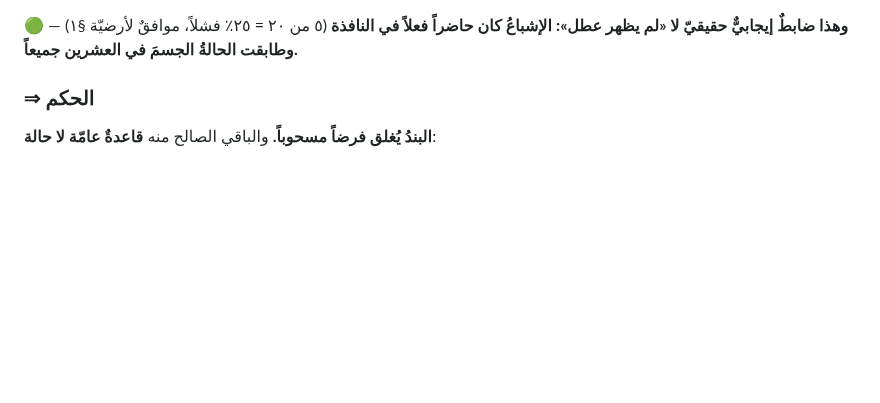
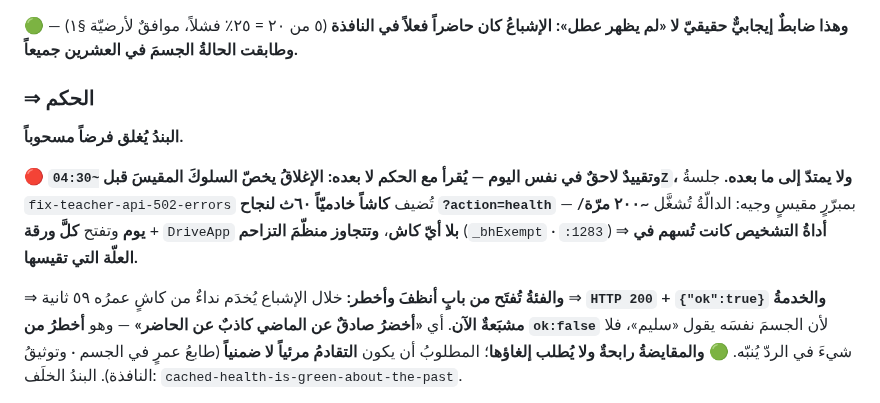
Before and after one commit to procorners-labs/school-app-yemen-web, a Markdown page: _docs/2026-09-03-دفعة-اغلاق-واعادة-قياس.md, the part around one of its changes. Rendered like a GitHub page; blank space fills up the shorter version.

Commit message:
docs(caveat): إغلاقُ فرضِ health يُقيَّد بتاريخه — كاشُ ٦٠ث يفتح الفئةَ من بابٍ أنظف (#186)
الحكمُ الأصليّ صحيحٌ للسلوك المقيس قبل ~04:30Z ولا يمتدّ إلى ما بعده.

🔴 جلسةُ fix-teacher-api-502-errors تُضيف كاشاً خادميّاً ٦٠ث لنجاح `?action=health`
بمبرّرٍ مقيس: الدالّةُ تُشغَّل ~٢٠٠ مرّة/يوم وتفتح **كلَّ ورقة** + DriveApp بلا كاش،
**وتتجاوز منظّمَ التزاحم** (`_bhExempt` · :1283) ⇒ أداةُ التشخيص كانت تُسهم في العلّة
التي تقيسها.

⇒ وخلال الإشباع يُخدَم نداءٌ من كاشٍ عمرُه ٥٩ث ⇒ `200` + `ok:true` والخدمةُ مشبَعةٌ
الآن = **أخضرُ صادقٌ عن الماضي كاذبٌ عن الحاضر** — وهو أخطرُ من `ok:false` لأن الجسمَ
نفسَه يقول «سليم». 🟢 والمقايضةُ رابحةٌ ولا يُطلب إلغاؤها؛ المطلوبُ أن يكون التقادمُ
مرئياً لا ضمنياً. البندُ الخلَف `cached-health-is-green-about-the-past`.

🔴 ولا يُعالَج بإلغاء `_bhExempt` — الإعفاءُ مقصودٌ كي تُخبر النقطةُ عن حال الخدمة لا
عن حال المنظّم.

⚠️ وأثرٌ يرتدّ على منهج هذه الوثيقة نفسِها: العشرون عيّنةً كانت **عشرين تنفيذاً ثقيلاً
يتجاوز المنظّم** ⇒ المِجَسُّ زاحم **بوزنه لا بعدده**، واستبعادُ ساعة 01Z عدديّاً كان
أضعفَ ممّا يلزم.

Co-authored-by: Claude Opus 5 (1M context) <noreply@anthropic.com>

```diff
--- a/_docs/2026-09-03-دفعة-اغلاق-واعادة-قياس.md
+++ b/_docs/2026-09-03-دفعة-اغلاق-واعادة-قياس.md
@@ -190,4 +190,18 @@
 
 ### ⇒ الحكم
 
-**البندُ يُغلق فرضاً مسحوباً.** والباقي الصالح منه **قاعدةٌ عامّة لا حالة**:
+**البندُ يُغلق فرضاً مسحوباً.**
+
+🔴 **وتقييدٌ لاحقٌ في نفس اليوم — يُقرأ مع الحكم لا بعده: الإغلاقُ يخصّ السلوكَ المقيسَ
+قبل `~04:30Z`، ولا يمتدّ إلى ما بعده.** جلسةُ `fix-teacher-api-502-errors` تُضيف
+**كاشاً خادميّاً ٦٠ث لنجاح `?action=health`** — بمبرّرٍ مقيسٍ وجيه: الدالّةُ تُشغَّل
+**~٢٠٠ مرّة/يوم** وتفتح **كلَّ ورقة** + `DriveApp` **بلا أيّ كاش**، **وتتجاوز منظّمَ
+التزاحم** (`_bhExempt` · `:1283`) ⇒ **أداةُ التشخيص كانت تُسهم في العلّة التي تقيسها.**
+
+⇒ **والفئةُ تُفتَح من بابٍ أنظفَ وأخطر:** خلال الإشباع يُخدَم نداءٌ من كاشٍ عمرُه ٥٩ ثانية
+⇒ **`HTTP 200` + `{"ok":true}` والخدمةُ مشبَعةٌ الآن**. أي **«أخضرُ صادقٌ عن الماضي كاذبٌ
+عن الحاضر»** — وهو **أخطرُ من `ok:false`** لأن الجسمَ نفسَه يقول «سليم»، فلا شيءَ في الردّ
+يُنبّه. 🟢 **والمقايضةُ رابحةٌ ولا يُطلب إلغاؤها**؛ المطلوبُ أن يكون **التقادمُ مرئياً لا
+ضمنياً** (طابعُ عمرٍ في الجسم · وتوثيقُ النافذة). البندُ الخلَف:
+`cached-health-is-green-about-the-past`.
+
```
Also changed, not shown: other parts of _docs/2026-09-03-دفعة-اغلاق-واعادة-قياس.md (+10 -0 lines).
